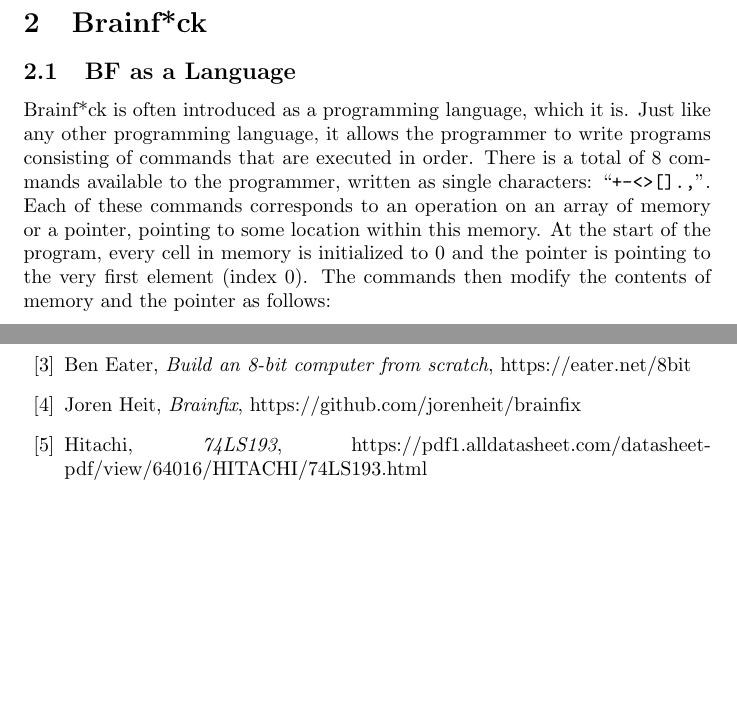
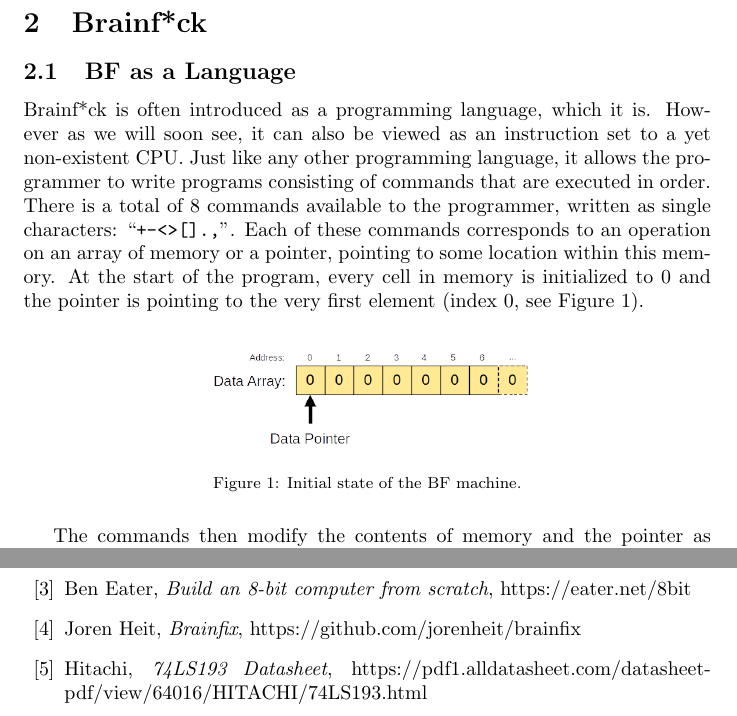
Before and after one commit to jorenheit/bfcpu, a LaTeX document (doc/main.tex, which reads doc/brainfck.tex, doc/references.tex): two parts of pages 4 and 26 of 26, joined at a grey line, cut so that both start at the same text, the shorter picture padded with empty space. Compiled offline with pdfLaTeX.

Commit message:
minor changes

```diff
--- a/doc/brainfck.tex
+++ b/doc/brainfck.tex
@@ -1,6 +1,15 @@
 \section{Brainf*ck}\label{section:brainfck}
 \subsection{BF as a Language}
-Brainf*ck is often introduced as a programming language, which it is. Just like any other programming language, it allows the programmer to write programs consisting of commands that are executed in order. There is a total of 8 commands available to the programmer, written as single characters: ``\texttt{+-<>[].,}''. Each of these commands corresponds to an operation on an array of memory or a pointer, pointing to some location within this memory. At the start of the program, every cell in memory is initialized to 0 and the pointer is pointing to the very first element (index 0). The commands then modify the contents of memory and the pointer as follows:
+Brainf*ck is often introduced as a programming language, which it is. However as we will soon see, it can also be viewed as an instruction set to a yet non-existent CPU. Just like any other programming language, it allows the programmer to write programs consisting of commands that are executed in order. There is a total of 8 commands available to the programmer, written as single characters: ``\texttt{+-<>[].,}''. Each of these commands corresponds to an operation on an array of memory or a pointer, pointing to some location within this memory. At the start of the program, every cell in memory is initialized to 0 and the pointer is pointing to the very first element (index 0, see Figure \ref{fig:bfmachine_initial}).
+%
+\begin{figure}[H]
+  \centering
+  \includegraphics[width=0.5\textwidth]{img/bfmachine_initial}
+  \caption{Initial state of the BF machine.}
+  \label{fig:bfmachine_initial}
+\end{figure}
+%
+The commands then modify the contents of memory and the pointer as follows:
 \begin{itemize}
 \item \texttt{+} : add 1 to the current cell;
 \item \texttt{-} : subtract 1 from the current cell;
--- a/doc/references.tex
+++ b/doc/references.tex
@@ -4,5 +4,5 @@
 %\bibitem{vonneumann-geeks} https://www.geeksforgeeks.org/computer-organization-von-neumann-architecture/
 \bibitem{beneater} Ben Eater, \emph{Build an 8-bit computer from scratch}, https://eater.net/8bit
 \bibitem{brainfix} Joren Heit, \emph{Brainfix}, https://github.com/jorenheit/brainfix
-\bibitem{74LS193} Hitachi, \emph{74LS193}, https://pdf1.alldatasheet.com/datasheet-pdf/view/64016/HITACHI/74LS193.html
+\bibitem{74LS193} Hitachi, \emph{74LS193 Datasheet}, https://pdf1.alldatasheet.com/datasheet-pdf/view/64016/HITACHI/74LS193.html
 \end{thebibliography}
```
Also changed, not shown: doc/img/bfmachine_initial.png (added), 2 other files.
